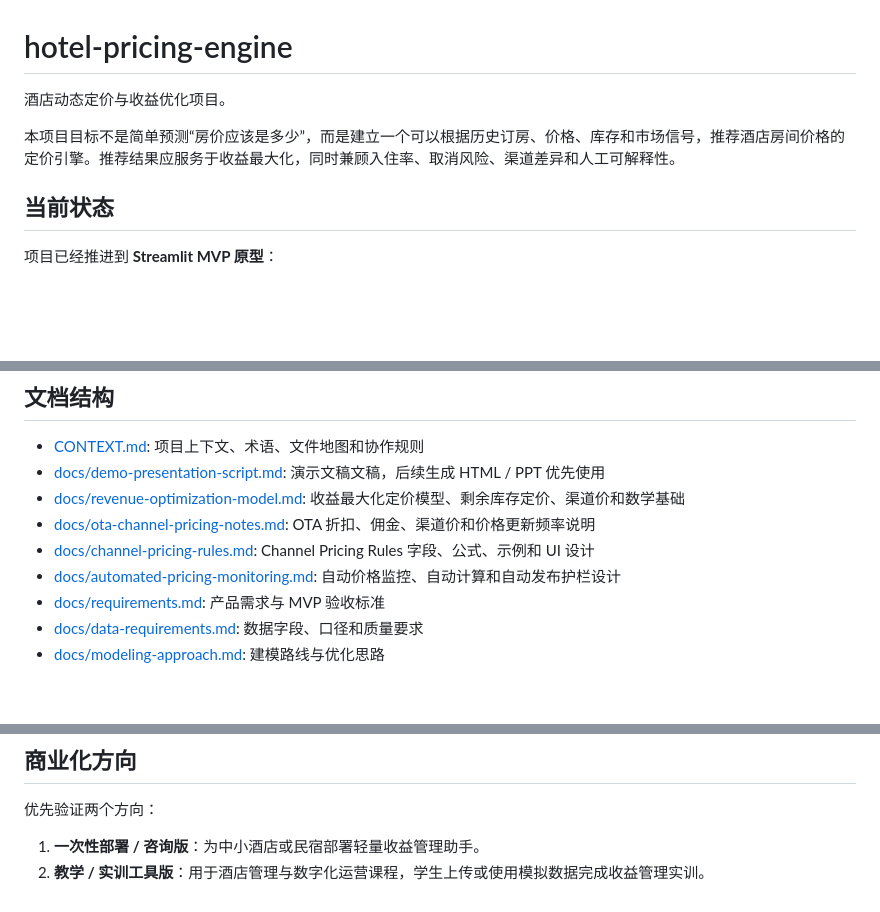
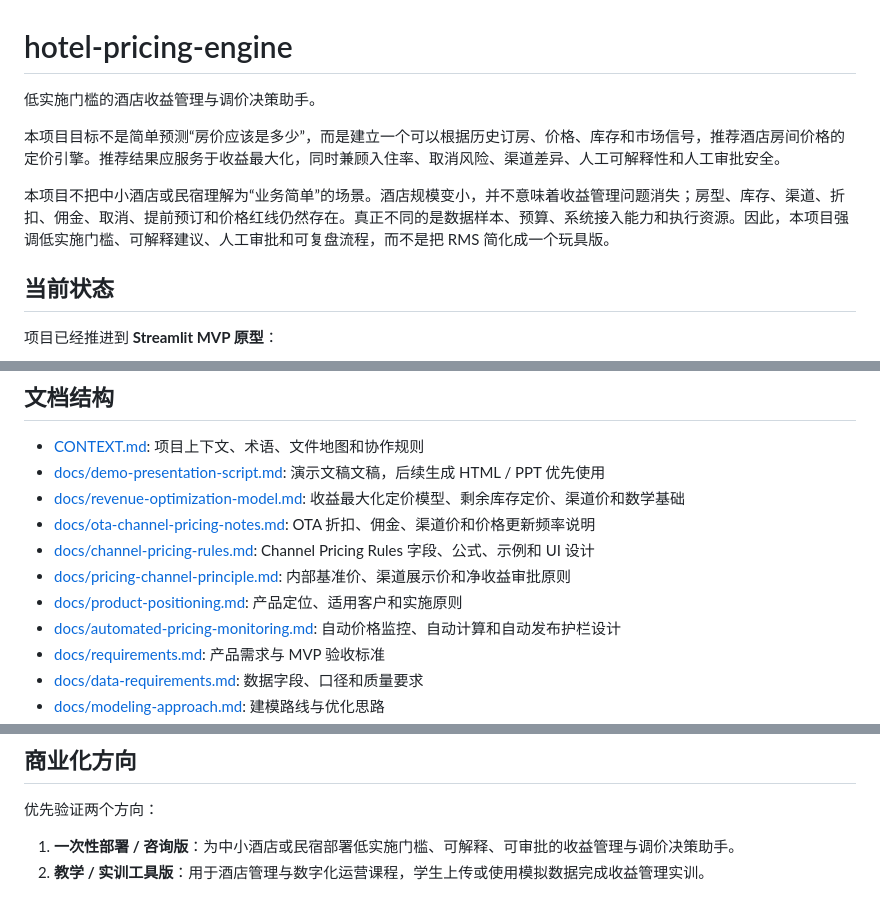
Before and after one commit to zengtao227/hotel-pricing-engine, a Markdown page: README.md, 3 parts joined by grey strips. Drawn GitHub-style; blank space fills up the shorter version.

Commit message:
Refine product positioning for low-implementation-threshold revenue assistant

```diff
--- a/README.md
+++ b/README.md
@@ -1,8 +1,10 @@
 # hotel-pricing-engine
 
-酒店动态定价与收益优化项目。
+低实施门槛的酒店收益管理与调价决策助手。
 
-本项目目标不是简单预测“房价应该是多少”，而是建立一个可以根据历史订房、价格、库存和市场信号，推荐酒店房间价格的定价引擎。推荐结果应服务于收益最大化，同时兼顾入住率、取消风险、渠道差异和人工可解释性。
+本项目目标不是简单预测“房价应该是多少”，而是建立一个可以根据历史订房、价格、库存和市场信号，推荐酒店房间价格的定价引擎。推荐结果应服务于收益最大化，同时兼顾入住率、取消风险、渠道差异、人工可解释性和人工审批安全。
+
+本项目不把中小酒店或民宿理解为“业务简单”的场景。酒店规模变小，并不意味着收益管理问题消失；房型、库存、渠道、折扣、佣金、取消、提前预订和价格红线仍然存在。真正不同的是数据样本、预算、系统接入能力和执行资源。因此，本项目强调低实施门槛、可解释建议、人工审批和可复盘流程，而不是把 RMS 简化成一个玩具版。
 
 ## 当前状态
 
@@ -104,6 +106,8 @@ python scripts/create_demo_data.py --source data/raw/hotel_bookings.csv --output
 - [docs/revenue-optimization-model.md](docs/revenue-optimization-model.md): 收益最大化定价模型、剩余库存定价、渠道价和数学基础
 - [docs/ota-channel-pricing-notes.md](docs/ota-channel-pricing-notes.md): OTA 折扣、佣金、渠道价和价格更新频率说明
 - [docs/channel-pricing-rules.md](docs/channel-pricing-rules.md): Channel Pricing Rules 字段、公式、示例和 UI 设计
+- [docs/pricing-channel-principle.md](docs/pricing-channel-principle.md): 内部基准价、渠道展示价和净收益审批原则
+- [docs/product-positioning.md](docs/product-positioning.md): 产品定位、适用客户和实施原则
 - [docs/automated-pricing-monitoring.md](docs/automated-pricing-monitoring.md): 自动价格监控、自动计算和自动发布护栏设计
 - [docs/requirements.md](docs/requirements.md): 产品需求与 MVP 验收标准
 - [docs/data-requirements.md](docs/data-requirements.md): 数据字段、口径和质量要求
@@ -119,5 +123,5 @@ python scripts/create_demo_data.py --source data/raw/hotel_bookings.csv --output
 
 优先验证两个方向：
 
-1. **一次性部署 / 咨询版**：为中小酒店或民宿部署轻量收益管理助手。
+1. **一次性部署 / 咨询版**：为中小酒店或民宿部署低实施门槛、可解释、可审批的收益管理与调价决策助手。
 2. **教学 / 实训工具版**：用于酒店管理与数字化运营课程，学生上传或使用模拟数据完成收益管理实训。
```
